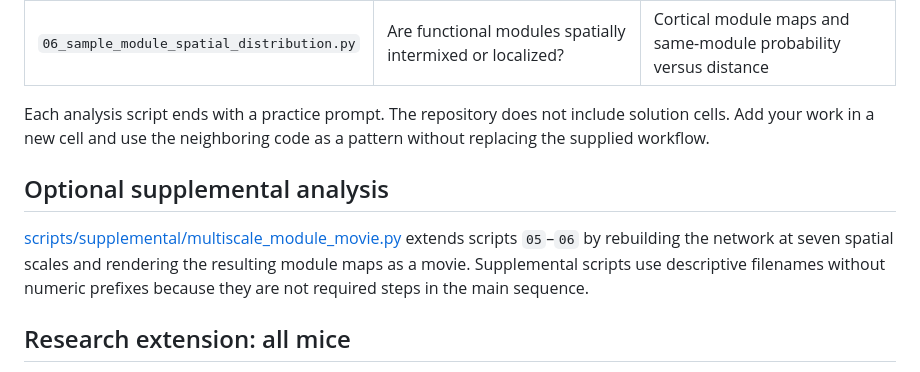
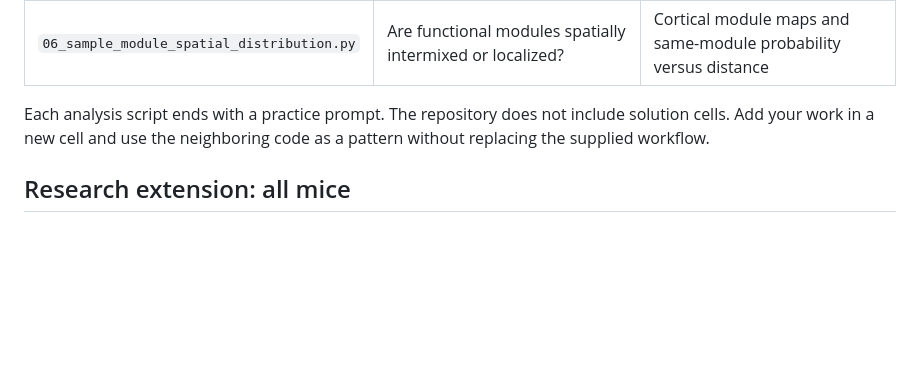
Before and after one commit to oizumi-lab/ca_imaging_network_analysis, a Markdown page: README.md, the part around one of its changes. GitHub-like rendering; blank space fills up the shorter version.

```diff
--- a/README.md
+++ b/README.md
@@ -79,14 +79,6 @@ Each analysis script ends with a practice prompt. The repository does not
 include solution cells. Add your work in a new cell and use the neighboring code
 as a pattern without replacing the supplied workflow.
 
-## Optional supplemental analysis
-
-[scripts/supplemental/multiscale_module_movie.py](scripts/supplemental/multiscale_module_movie.py)
-extends scripts `05`–`06` by rebuilding the network at seven spatial scales and
-rendering the resulting module maps as a movie. Supplemental scripts use
-descriptive filenames without numeric prefixes because they are not required
-steps in the main sequence.
-
 ## Research extension: all mice
 
 Attendees who want to reproduce the cohort-level paper results or begin a
```
Also changed, not shown: other parts of README.md (+0 -66 lines).
